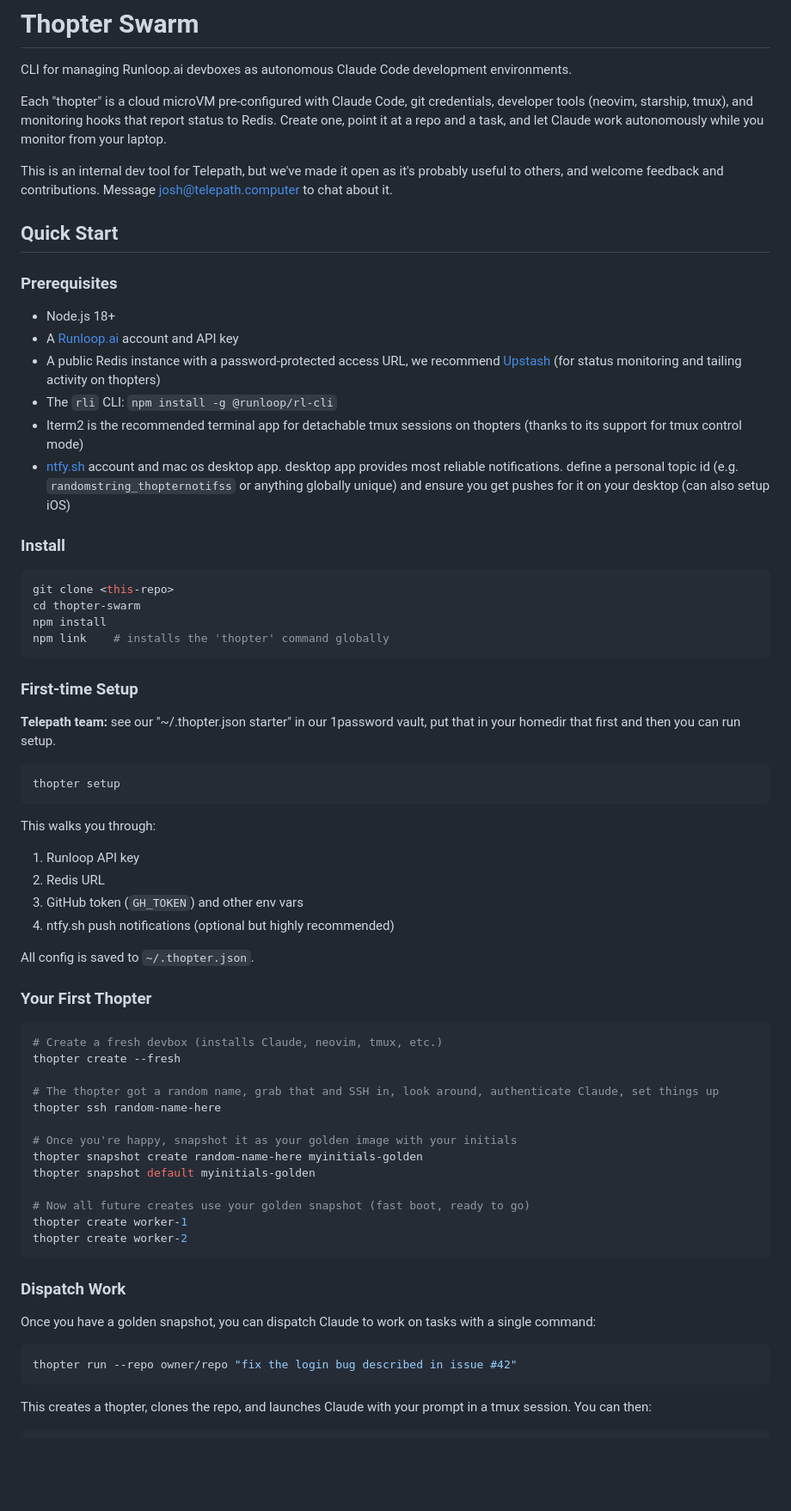
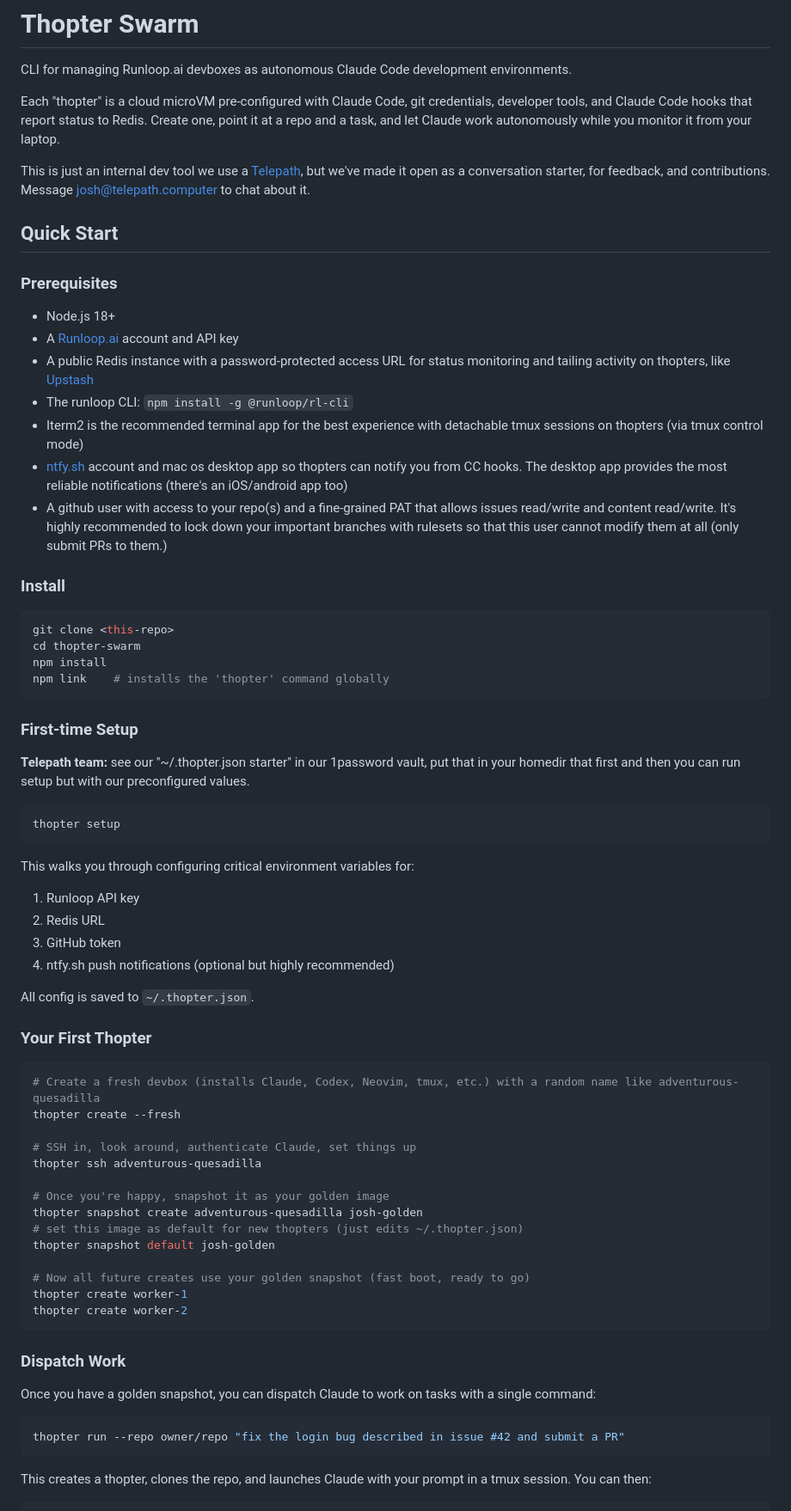
Before and after one commit to telepath-computer/thopter-swarm, a Markdown page: README.md, the part around one of its changes. Shown at 86% size. Drawn GitHub-style; blank space fills up the shorter version.

Commit message:
Revise README content for improved clarity
Updated README for clarity and additional details.

````diff
--- a/README.md
+++ b/README.md
@@ -2,9 +2,9 @@
 
 CLI for managing Runloop.ai devboxes as autonomous Claude Code development environments.
 
-Each "thopter" is a cloud microVM pre-configured with Claude Code, git credentials, developer tools (neovim, starship, tmux), and monitoring hooks that report status to Redis. Create one, point it at a repo and a task, and let Claude work autonomously while you monitor from your laptop.
+Each "thopter" is a cloud microVM pre-configured with Claude Code, git credentials, developer tools, and Claude Code hooks that report status to Redis. Create one, point it at a repo and a task, and let Claude work autonomously while you monitor it from your laptop.
 
-This is an internal dev tool for Telepath, but we've made it open as it's probably useful to others, and welcome feedback and contributions. Message josh@telepath.computer to chat about it.
+This is just an internal dev tool we use a [Telepath](https://telepath.computer), but we've made it open as a conversation starter, for feedback, and contributions. Message josh@telepath.computer to chat about it.
 
 ## Quick Start
 
@@ -12,10 +12,11 @@ This is an internal dev tool for Telepath, but we've made it open as it's probab
 
 - Node.js 18+
 - A [Runloop.ai](https://runloop.ai) account and API key
-- A public Redis instance with a password-protected access URL, we recommend [Upstash](https://upstash.com) (for status monitoring and tailing activity on thopters)
-- The `rli` CLI: `npm install -g @runloop/rl-cli`
-- Iterm2 is the recommended terminal app for detachable tmux sessions on thopters (thanks to its support for tmux control mode)
-- [ntfy.sh](https://ntfy.sh/) account and mac os desktop app. desktop app provides most reliable notifications. define a personal topic id (e.g. `randomstring_thopternotifss` or anything globally unique) and ensure you get pushes for it on your desktop (can also setup iOS)
+- A public Redis instance with a password-protected access URL for status monitoring and tailing activity on thopters, like [Upstash](https://upstash.com)
+- The runloop CLI: `npm install -g @runloop/rl-cli`
+- Iterm2 is the recommended terminal app for the best experience with detachable tmux sessions on thopters (via tmux control mode)
+- [ntfy.sh](https://ntfy.sh/) account and mac os desktop app so thopters can notify you from CC hooks. The desktop app provides the most reliable notifications (there's an iOS/android app too)
+- A github user with access to your repo(s) and a fine-grained PAT that allows issues read/write and content read/write. It's highly recommended to lock down your important branches with rulesets so that this user cannot modify them at all (only submit PRs to them.)
 
 ### Install
 
@@ -28,16 +29,16 @@ npm link    # installs the 'thopter' command globally
 
 ### First-time Setup
 
-**Telepath team:** see our "~/.thopter.json starter" in our 1password vault, put that in your homedir that first and then you can run setup.
+**Telepath team:** see our "~/.thopter.json starter" in our 1password vault, put that in your homedir that first and then you can run setup but with our preconfigured values.
 
 ```bash
 thopter setup
 ```
 
-This walks you through:
+This walks you through configuring critical environment variables for:
 1. Runloop API key
 2. Redis URL
-3. GitHub token (`GH_TOKEN`) and other env vars
+3. GitHub token
 4. ntfy.sh push notifications (optional but highly recommended)
 
 All config is saved to `~/.thopter.json`.
@@ -45,15 +46,16 @@ All config is saved to `~/.thopter.json`.
 ### Your First Thopter
 
 ```bash
-# Create a fresh devbox (installs Claude, neovim, tmux, etc.)
+# Create a fresh devbox (installs Claude, Codex, Neovim, tmux, etc.) with a random name like adventurous-quesadilla
 thopter create --fresh
 
-# The thopter got a random name, grab that and SSH in, look around, authenticate Claude, set things up
-thopter ssh random-name-here
+# SSH in, look around, authenticate Claude, set things up
+thopter ssh adventurous-quesadilla
 
-# Once you're happy, snapshot it as your golden image with your initials
-thopter snapshot create random-name-here myinitials-golden
-thopter snapshot default myinitials-golden
+# Once you're happy, snapshot it as your golden image
+thopter snapshot create adventurous-quesadilla josh-golden
+# set this image as default for new thopters (just edits ~/.thopter.json)
+thopter snapshot default josh-golden
 
 # Now all future creates use your golden snapshot (fast boot, ready to go)
 thopter create worker-1
@@ -65,7 +67,7 @@ thopter create worker-2
 Once you have a golden snapshot, you can dispatch Claude to work on tasks with a single command:
 
 ```bash
-thopter run --repo owner/repo "fix the login bug described in issue #42"
+thopter run --repo owner/repo "fix the login bug described in issue #42 and submit a PR"
 ```
 
 This creates a thopter, clones the repo, and launches Claude with your prompt in a tmux session. You can then:
````
Also changed, not shown: other parts of README.md (+9 -8 lines).
